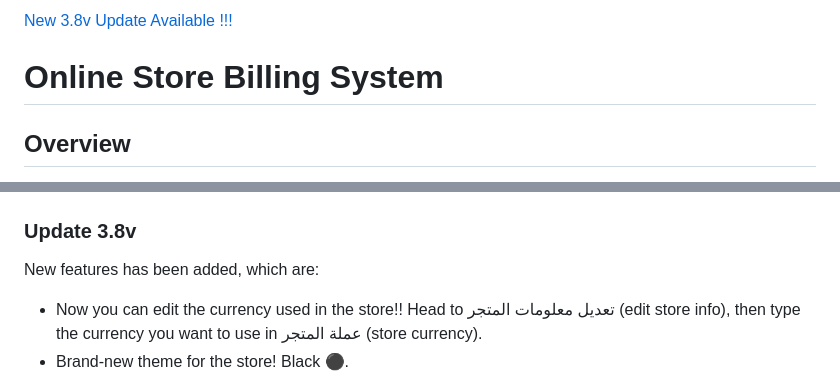
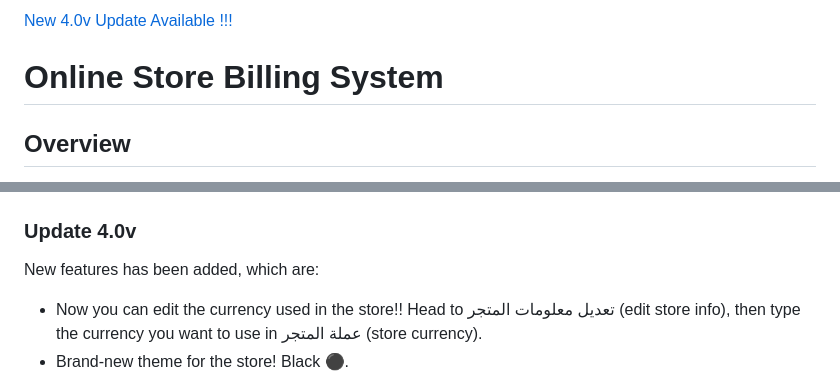
Before and after one commit to BR19-gh/online-store-billing-system, a Markdown page: README.md, 2 parts joined by grey strips. Rendered like a GitHub page.

Commit message:
Releasing 4.0v

```diff
--- a/README.md
+++ b/README.md
@@ -1,4 +1,4 @@
-[New 3.8v Update Available !!!](#update-35v)
+[New 4.0v Update Available !!!](#update-4.0v)
 
 
 # Online Store Billing System
@@ -1487,7 +1487,7 @@ New features has been added, which are:
 ![Update 3.5v-Biling system](https://github.com/BR19-gh/online-store-billing-system/blob/master/imgs%20for%20github/Update3.5v-2.png "cc: Delete bill")
 ![Update 3.5v-Biling system](https://github.com/BR19-gh/online-store-billing-system/blob/master/imgs%20for%20github/Update3.5v-3.png "cc: Pink theme")
 
-### Update 3.8v
+### Update 4.0v
 New features has been added, which are:
 - Now you can edit the currency used in the store!! Head to تعديل معلومات المتجر (edit store info), then type the currency you want to use in عملة المتجر (store currency).
 - Brand-new theme for the store! Black ⚫.
```
